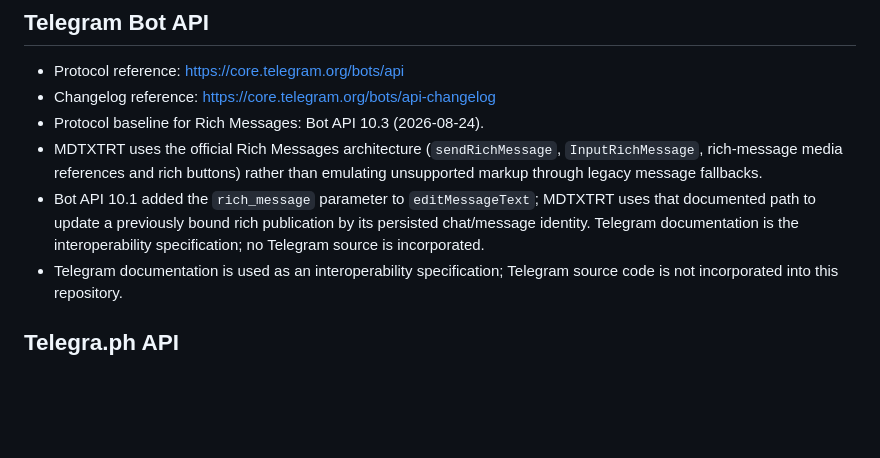
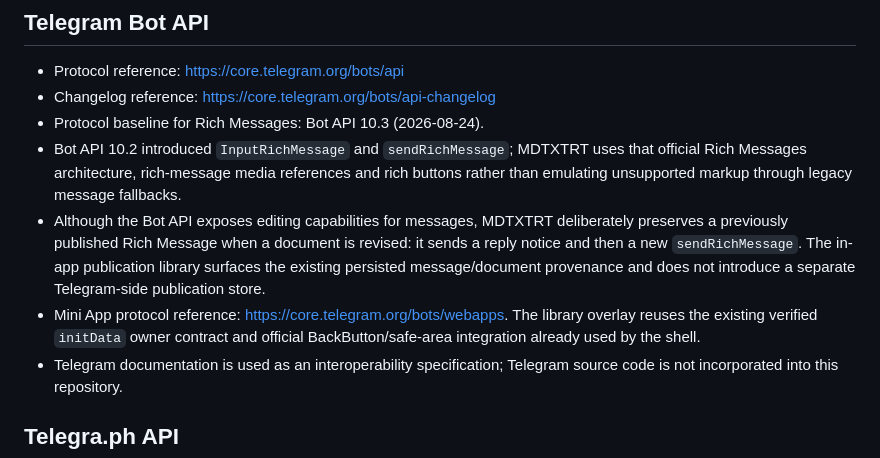
Before and after one commit to romastefale/MDTXTRT, a Markdown page: PROVENANCE.md, the part around the change. Drawn GitHub-style; blank space fills up the shorter version.

Commit message:
docs: correct Telegram API provenance

```diff
--- a/PROVENANCE.md
+++ b/PROVENANCE.md
@@ -19,8 +19,9 @@ MDTXTRT keeps implementation provenance explicit so architectural references are
 - Protocol reference: https://core.telegram.org/bots/api
 - Changelog reference: https://core.telegram.org/bots/api-changelog
 - Protocol baseline for Rich Messages: Bot API 10.3 (2026-08-24).
-- MDTXTRT uses the official Rich Messages architecture (`sendRichMessage`, `InputRichMessage`, rich-message media references and rich buttons) rather than emulating unsupported markup through legacy message fallbacks.
-- Bot API 10.1 added the `rich_message` parameter to `editMessageText`; MDTXTRT uses that documented path to update a previously bound rich publication by its persisted chat/message identity. Telegram documentation is the interoperability specification; no Telegram source is incorporated.
+- Bot API 10.2 introduced `InputRichMessage` and `sendRichMessage`; MDTXTRT uses that official Rich Messages architecture, rich-message media references and rich buttons rather than emulating unsupported markup through legacy message fallbacks.
+- Although the Bot API exposes editing capabilities for messages, MDTXTRT deliberately preserves a previously published Rich Message when a document is revised: it sends a reply notice and then a new `sendRichMessage`. The in-app publication library surfaces the existing persisted message/document provenance and does not introduce a separate Telegram-side publication store.
+- Mini App protocol reference: https://core.telegram.org/bots/webapps. The library overlay reuses the existing verified `initData` owner contract and official BackButton/safe-area integration already used by the shell.
 - Telegram documentation is used as an interoperability specification; Telegram source code is not incorporated into this repository.
 
 ## Telegra.ph API
```
